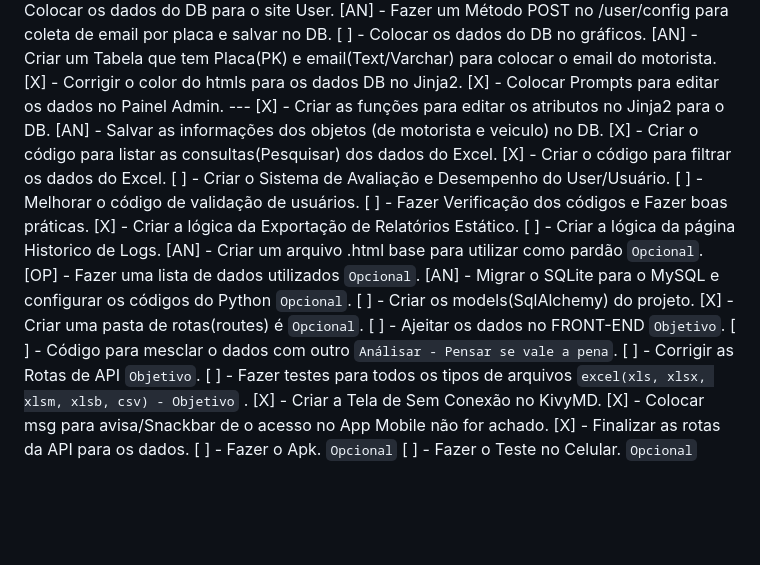
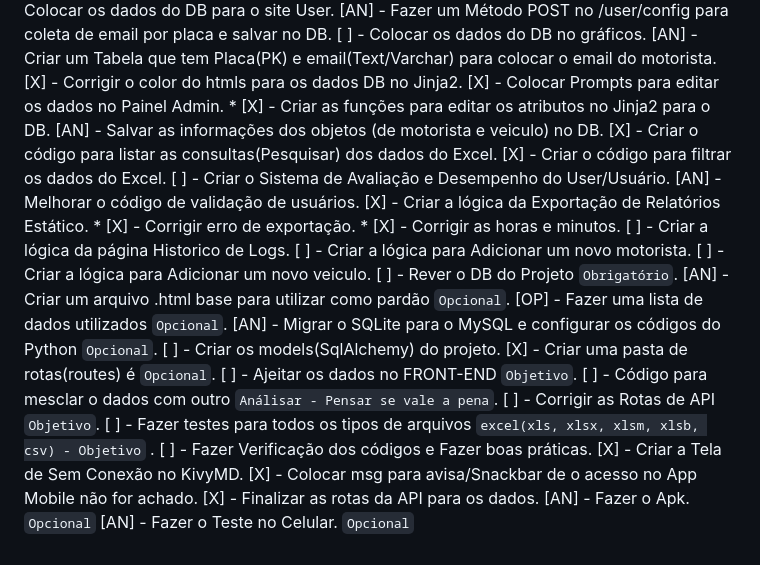
Before and after one commit to rafgam10/Projeto-Telemetria, a Markdown page: Lista_de_Tarefas.md, the part around the change. Rendered like a GitHub page; blank space fills up the shorter version.

Commit message:
Novas Tarefas.

```diff
--- a/Lista_de_Tarefas.md
+++ b/Lista_de_Tarefas.md
@@ -32,15 +32,19 @@
 [AN] - Criar um Tabela que tem Placa(PK) e email(Text/Varchar) para colocar o email do motorista.
 [X] - Corrigir o color do htmls para os dados DB no Jinja2.
 [X] - Colocar Prompts para editar os dados no Painel Admin.
---- [X] - Criar as funções para editar os atributos no Jinja2 para o DB.
+    * [X] - Criar as funções para editar os atributos no Jinja2 para o DB.
 [AN] - Salvar as informações dos objetos (de motorista e veiculo) no DB.
 [X] - Criar o código para listar as consultas(Pesquisar) dos dados do Excel.
 [X] - Criar o código para filtrar os dados do Excel.
 [ ] - Criar o Sistema de Avaliação e Desempenho do User/Usuário.
-[ ] - Melhorar o código de validação de usuários.
-[ ] - Fazer Verificação dos códigos e Fazer boas práticas.
+[AN] - Melhorar o código de validação de usuários.
 [X] - Criar a lógica da Exportação de Relatórios Estático.
+    * [X] - Corrigir erro de exportação.
+    * [X] - Corrigir as horas e minutos.
 [ ] - Criar a lógica da página Historico de Logs.
+[ ] - Criar a lógica para Adicionar um novo motorista.
+[ ] - Criar a lógica para Adicionar um novo veiculo.
+[ ] - Rever o DB do Projeto `Obrigatório`.
 [AN] - Criar um arquivo .html base para utilizar como pardão `Opcional`.
 [OP] - Fazer uma lista de dados utilizados `Opcional`.
 [AN] - Migrar o SQLite para o MySQL e configurar os códigos do Python `Opcional`.
@@ -50,8 +54,9 @@
 [ ] - Código para mesclar o dados com outro `Análisar - Pensar se vale a pena`.
 [ ] - Corrigir as Rotas de API `Objetivo`.
 [ ] - Fazer testes para todos os tipos de arquivos `excel(xls, xlsx, xlsm, xlsb, csv) - Objetivo` .
+[ ] - Fazer Verificação dos códigos e Fazer boas práticas.
 [X] - Criar a Tela de Sem Conexão no KivyMD.
 [X] - Colocar msg para avisa/Snackbar de o acesso no App Mobile não for achado.
 [X] - Finalizar as rotas da API para os dados.
-[ ] - Fazer o Apk. `Opcional`
-[ ] - Fazer o Teste no Celular. `Opcional`
+[AN] - Fazer o Apk. `Opcional`
+[AN] - Fazer o Teste no Celular. `Opcional`
```
